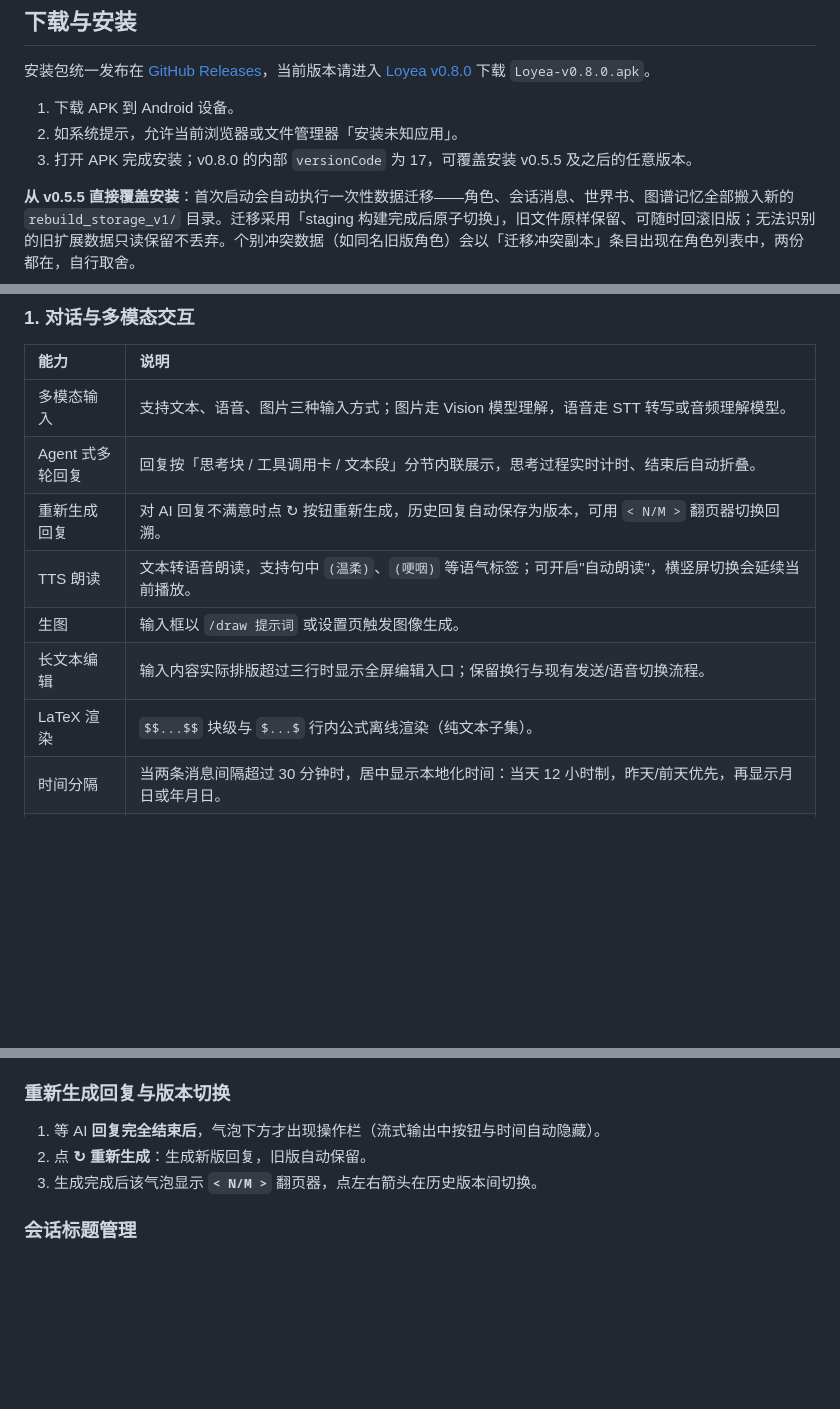
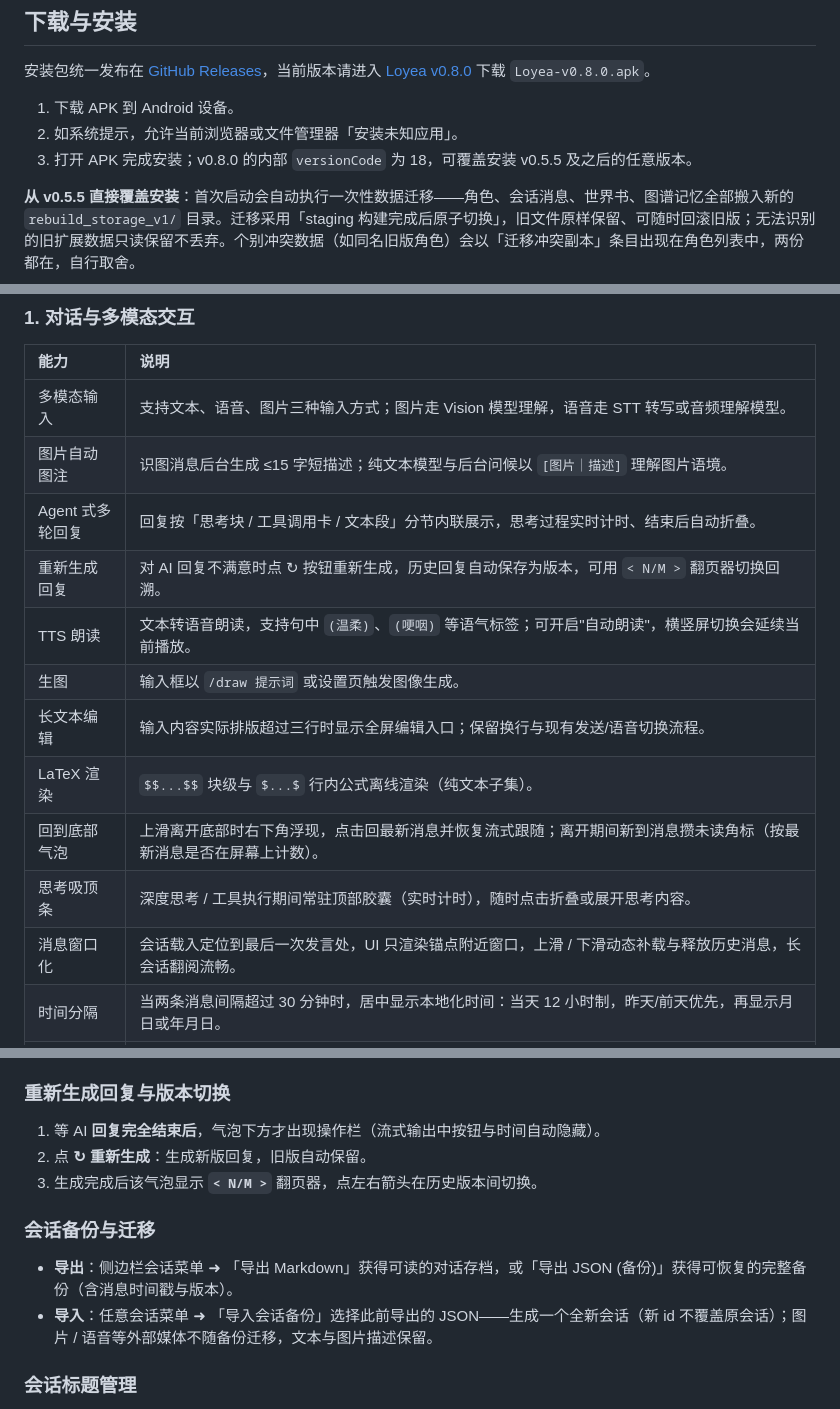
Before and after one commit to ApolloEddy/Loyea, a Markdown page: README.md, 3 parts joined by grey strips. Drawn GitHub-style; blank space fills up the shorter version.

Commit message:
docs: README/CHANGELOG 补录 0.8.0 全量特性（备份/图注/缓存/Key加密/交互升级）

```diff
--- a/README.md
+++ b/README.md
@@ -42,7 +42,7 @@ Loyea 是一个运行在 Android 上的本地优先（local-first）的 AI 对
 
 1. 下载 APK 到 Android 设备。
 2. 如系统提示，允许当前浏览器或文件管理器「安装未知应用」。
-3. 打开 APK 完成安装；v0.8.0 的内部 `versionCode` 为 17，可覆盖安装 v0.5.5 及之后的任意版本。
+3. 打开 APK 完成安装；v0.8.0 的内部 `versionCode` 为 18，可覆盖安装 v0.5.5 及之后的任意版本。
 
 **从 v0.5.5 直接覆盖安装**：首次启动会自动执行一次性数据迁移——角色、会话消息、世界书、图谱记忆全部搬入新的 `rebuild_storage_v1/` 目录。迁移采用「staging 构建完成后原子切换」，旧文件原样保留、可随时回滚旧版；无法识别的旧扩展数据只读保留不丢弃。个别冲突数据（如同名旧版角色）会以「迁移冲突副本」条目出现在角色列表中，两份都在，自行取舍。
 
@@ -94,12 +94,16 @@ v0.7 是一次底层重排，用户可见的变化集中在**角色系统**与**
 | 能力 | 说明 |
 | :--- | :--- |
 | 多模态输入 | 支持文本、语音、图片三种输入方式；图片走 Vision 模型理解，语音走 STT 转写或音频理解模型。 |
+| 图片自动图注 | 识图消息后台生成 ≤15 字短描述；纯文本模型与后台问候以 `[图片｜描述]` 理解图片语境。 |
 | Agent 式多轮回复 | 回复按「思考块 / 工具调用卡 / 文本段」分节内联展示，思考过程实时计时、结束后自动折叠。 |
 | 重新生成回复 | 对 AI 回复不满意时点 ↻ 按钮重新生成，历史回复自动保存为版本，可用 `< N/M >` 翻页器切换回溯。 |
 | TTS 朗读 | 文本转语音朗读，支持句中 `(温柔)`、`(哽咽)` 等语气标签；可开启"自动朗读"，横竖屏切换会延续当前播放。 |
 | 生图 | 输入框以 `/draw 提示词` 或设置页触发图像生成。 |
 | 长文本编辑 | 输入内容实际排版超过三行时显示全屏编辑入口；保留换行与现有发送/语音切换流程。 |
 | LaTeX 渲染 | `$$...$$` 块级与 `$...$` 行内公式离线渲染（纯文本子集）。 |
+| 回到底部气泡 | 上滑离开底部时右下角浮现，点击回最新消息并恢复流式跟随；离开期间新到消息攒未读角标（按最新消息是否在屏幕上计数）。 |
+| 思考吸顶条 | 深度思考 / 工具执行期间常驻顶部胶囊（实时计时），随时点击折叠或展开思考内容。 |
+| 消息窗口化 | 会话载入定位到最后一次发言处，UI 只渲染锚点附近窗口，上滑 / 下滑动态补载与释放历史消息，长会话翻阅流畅。 |
 | 时间分隔 | 当两条消息间隔超过 30 分钟时，居中显示本地化时间：当天 12 小时制，昨天/前天优先，再显示月日或年月日。 |
 | HTML 状态面板 | 角色卡要求的状态面板（有限 HTML）原生渲染：文字、结构、折叠交互完整；无法渲染的内容折叠为「嵌入内容 · N 行 · 点击展开」降级展示，不把原始代码堆进对话。 |
 | Token 用量控件 | 展开顶部模型选择器后，在下拉列表顶部显示用量头、环形图和上下文窗口占用条；按会话独立统计对话与系统调用 token（DeepSeek / OpenAI 读真实 usage，其余字符估算兜底），DeepSeek 前缀缓存命中率实时展示。 |
@@ -228,6 +232,11 @@ v0.7 是一次底层重排，用户可见的变化集中在**角色系统**与**
 2. 点 **↻ 重新生成**：生成新版回复，旧版自动保留。
 3. 生成完成后该气泡显示 **`< N/M >`** 翻页器，点左右箭头在历史版本间切换。
 
+### 会话备份与迁移
+
+- **导出**：侧边栏会话菜单 ➜ 「导出 Markdown」获得可读的对话存档，或「导出 JSON (备份)」获得可恢复的完整备份（含消息时间戳与版本）。
+- **导入**：任意会话菜单 ➜ 「导入会话备份」选择此前导出的 JSON——生成一个全新会话（新 id 不覆盖原会话）；图片 / 语音等外部媒体不随备份迁移，文本与图片描述保留。
+
 ### 会话标题管理
 
 - **手动重命名**：侧边栏/抽屉会话列表 ➜ 每条会话右侧 ⋮ 菜单 ➜ 「重命名会话」。
```
Also changed, not shown: other parts of README.md (+2 -0 lines).
